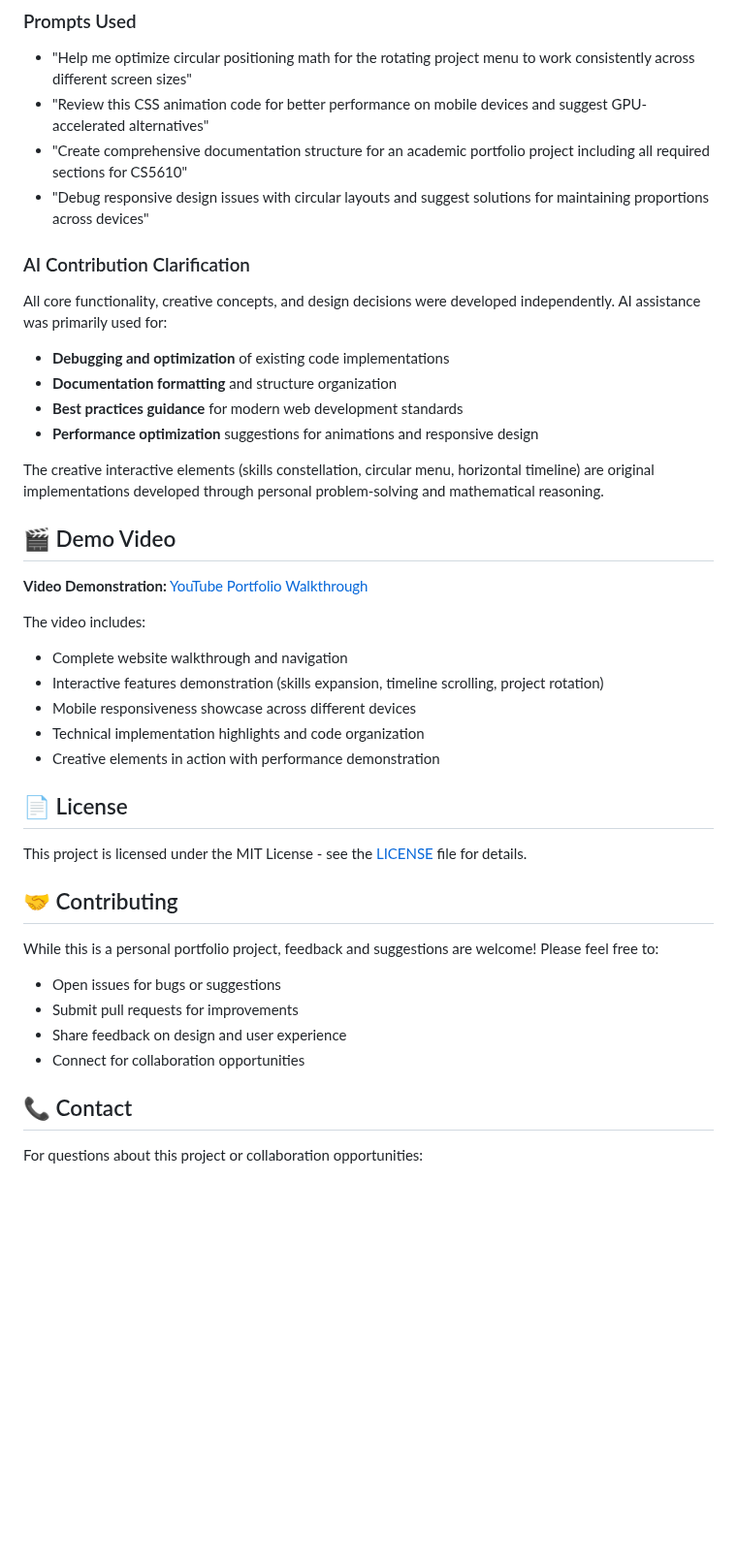
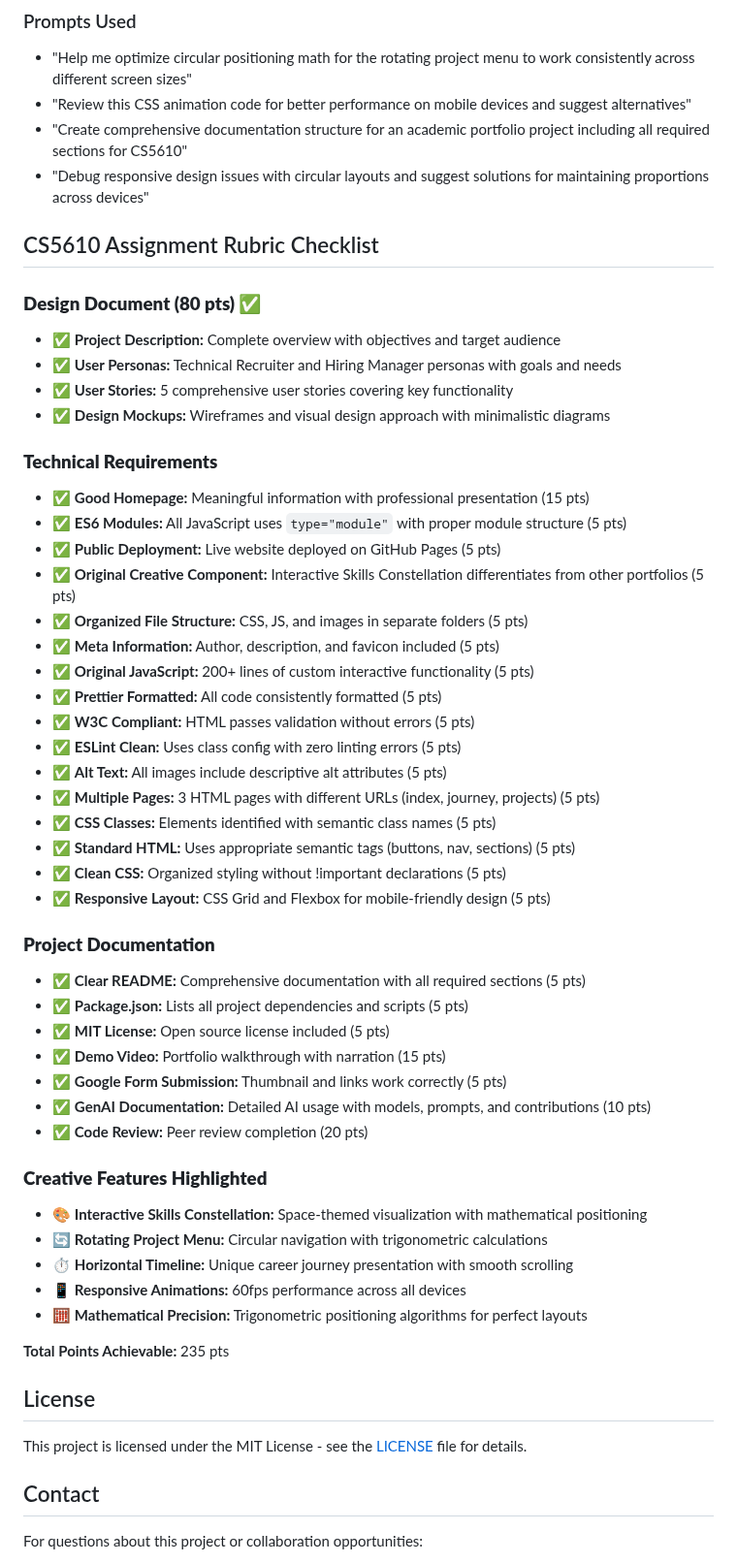
Before and after one commit to Ganesh-U/Personal-Homepage, a Markdown page: README.md, the part around one of its changes. Shown at 97% size. Drawn GitHub-style; blank space fills up the shorter version.

```diff
--- a/README.md
+++ b/README.md
@@ -194,43 +196,62 @@ Northeastern University, Boston, MA
 
 ### Prompts Used
 - "Help me optimize circular positioning math for the rotating project menu to work consistently across different screen sizes"
-- "Review this CSS animation code for better performance on mobile devices and suggest GPU-accelerated alternatives"
+- "Review this CSS animation code for better performance on mobile devices and suggest alternatives"
 - "Create comprehensive documentation structure for an academic portfolio project including all required sections for CS5610"
 - "Debug responsive design issues with circular layouts and suggest solutions for maintaining proportions across devices"
 
-### AI Contribution Clarification
-All core functionality, creative concepts, and design decisions were developed independently. AI assistance was primarily used for:
-- **Debugging and optimization** of existing code implementations
-- **Documentation formatting** and structure organization
-- **Best practices guidance** for modern web development standards
-- **Performance optimization** suggestions for animations and responsive design
 
-The creative interactive elements (skills constellation, circular menu, horizontal timeline) are original implementations developed through personal problem-solving and mathematical reasoning.
+## CS5610 Assignment Rubric Checklist
 
-## 🎬 Demo Video
+### **Design Document (80 pts) ✅**
+- ✅ **Project Description:** Complete overview with objectives and target audience
+- ✅ **User Personas:** Technical Recruiter and Hiring Manager personas with goals and needs
+- ✅ **User Stories:** 5 comprehensive user stories covering key functionality
+- ✅ **Design Mockups:** Wireframes and visual design approach with minimalistic diagrams
 
-**Video Demonstration:** [YouTube Portfolio Walkthrough](https://youtube.com/watch/demo-video)
+### **Technical Requirements**
+- ✅ **Good Homepage:** Meaningful information with professional presentation (15 pts)
+- ✅ **ES6 Modules:** All JavaScript uses `type="module"` with proper module structure (5 pts)
+- ✅ **Public Deployment:** Live website deployed on GitHub Pages (5 pts)
+- ✅ **Original Creative Component:** Interactive Skills Constellation differentiates from other portfolios (5 pts)
+- ✅ **Organized File Structure:** CSS, JS, and images in separate folders (5 pts)
+- ✅ **Meta Information:** Author, description, and favicon included (5 pts)
+- ✅ **Original JavaScript:** 200+ lines of custom interactive functionality (5 pts)
+- ✅ **Prettier Formatted:** All code consistently formatted (5 pts)
+- ✅ **W3C Compliant:** HTML passes validation without errors (5 pts)
+- ✅ **ESLint Clean:** Uses class config with zero linting errors (5 pts)
+- ✅ **Alt Text:** All images include descriptive alt attributes (5 pts)
+- ✅ **Multiple Pages:** 3 HTML pages with different URLs (index, journey, projects) (5 pts)
+- ✅ **CSS Classes:** Elements identified with semantic class names (5 pts)
+- ✅ **Standard HTML:** Uses appropriate semantic tags (buttons, nav, sections) (5 pts)
+- ✅ **Clean CSS:** Organized styling without !important declarations (5 pts)
+- ✅ **Responsive Layout:** CSS Grid and Flexbox for mobile-friendly design (5 pts)
 
-The video includes:
-- Complete website walkthrough and navigation
-- Interactive features demonstration (skills expansion, timeline scrolling, project rotation)
-- Mobile responsiveness showcase across different devices
-- Technical implementation highlights and code organization
-- Creative elements in action with performance demonstration
+### **Project Documentation**
+- ✅ **Clear README:** Comprehensive documentation with all required sections (5 pts)
+- ✅ **Package.json:** Lists all project dependencies and scripts (5 pts)
+- ✅ **MIT License:** Open source license included (5 pts)
+- ✅ **Demo Video:** Portfolio walkthrough with narration (15 pts)
+- ✅ **Google Form Submission:** Thumbnail and links work correctly (5 pts)
+- ✅ **GenAI Documentation:** Detailed AI usage with models, prompts, and contributions (10 pts)
+- ✅ **Code Review:** Peer review completion (20 pts)
 
-## 📄 License
+### **Creative Features Highlighted**
+- 🎨 **Interactive Skills Constellation:** Space-themed visualization with mathematical positioning
+- 🔄 **Rotating Project Menu:** Circular navigation with trigonometric calculations
+- ⏱️ **Horizontal Timeline:** Unique career journey presentation with smooth scrolling
+- 📱 **Responsive Animations:** 60fps performance across all devices
+- 🧮 **Mathematical Precision:** Trigonometric positioning algorithms for perfect layouts
+
+**Total Points Achievable:** 235 pts
+
+## License
 
 This project is licensed under the MIT License - see the [LICENSE](LICENSE) file for details.
 
-## 🤝 Contributing
 
-While this is a personal portfolio project, feedback and suggestions are welcome! Please feel free to:
-- Open issues for bugs or suggestions
-- Submit pull requests for improvements
-- Share feedback on design and user experience
-- Connect for collaboration opportunities
 
-## 📞 Contact
+## Contact
 
 For questions about this project or collaboration opportunities:
 
```
Also changed, not shown: other parts of README.md (+21 -19 lines).
